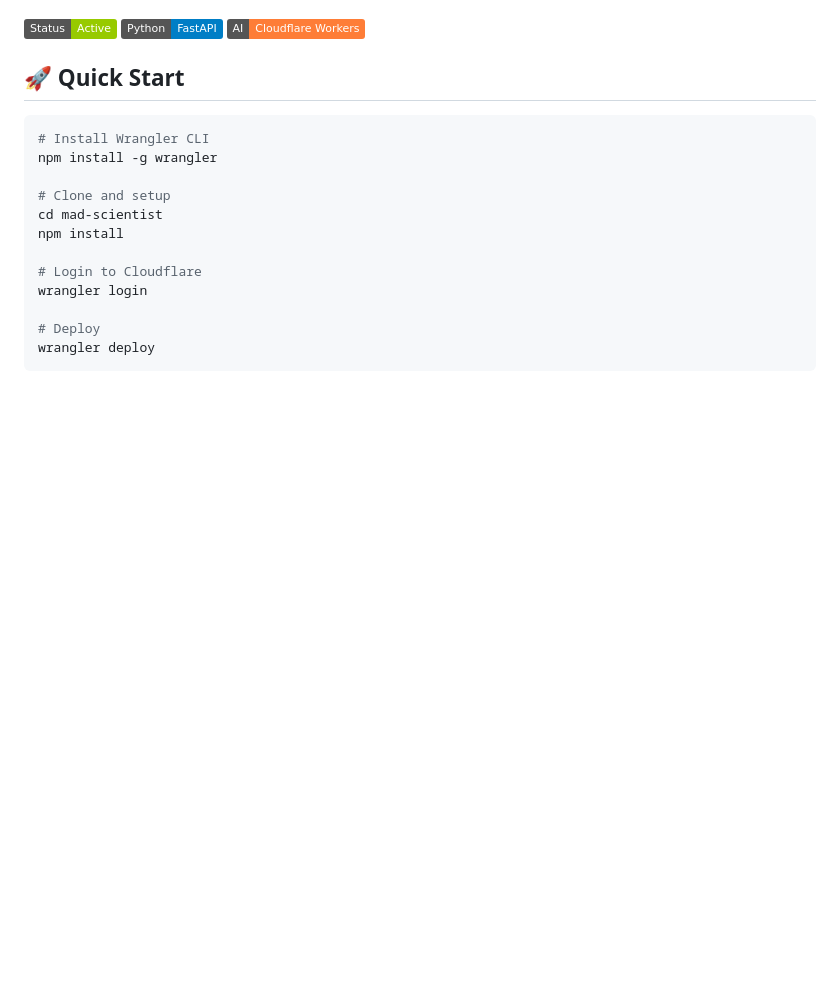
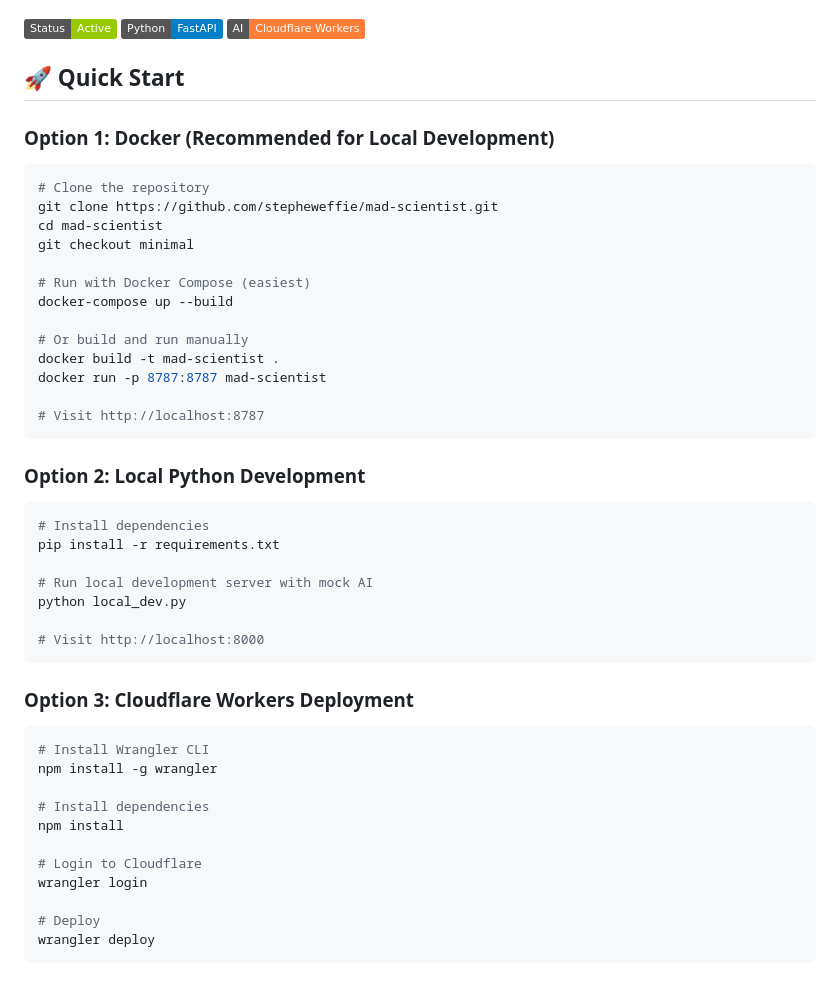
Before and after one commit to stepheweffie/mad-scientist, a Markdown page: README.md, the part around one of its changes. Rendered like a GitHub page; badges without logos; blank space fills up the shorter version.

````diff
--- a/README.md
+++ b/README.md
@@ -6,12 +6,43 @@ An AI-powered chat interface built with FastAPI and deployed on Cloudflare Worke
 
 ## 🚀 Quick Start
 
+### Option 1: Docker (Recommended for Local Development)
+
+```bash
+# Clone the repository
+git clone https://github.com/stepheweffie/mad-scientist.git
+cd mad-scientist
+git checkout minimal
+
+# Run with Docker Compose (easiest)
+docker-compose up --build
+
+# Or build and run manually
+docker build -t mad-scientist .
+docker run -p 8787:8787 mad-scientist
+
+# Visit http://localhost:8787
+```
+
+### Option 2: Local Python Development
+
+```bash
+# Install dependencies
+pip install -r requirements.txt
+
+# Run local development server with mock AI
+python local_dev.py
+
+# Visit http://localhost:8000
+```
+
+### Option 3: Cloudflare Workers Deployment
+
 ```bash
 # Install Wrangler CLI
 npm install -g wrangler
 
-# Clone and setup
-cd mad-scientist
+# Install dependencies
 npm install
 
 # Login to Cloudflare
````
Also changed, not shown: other parts of README.md (+137 -8 lines).
